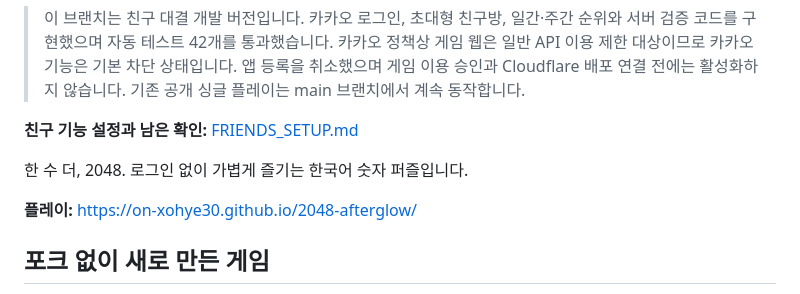
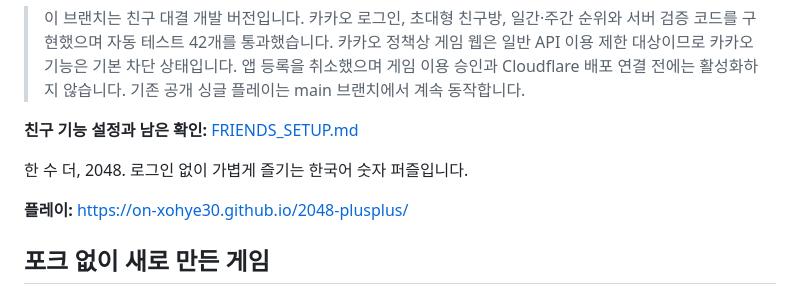
Before and after one commit to on-xohye30/2048-afterglow, a Markdown page: README.md, the part around the change. GitHub-like rendering.

Commit message:
docs: update public game URL after repository rename

```diff
--- a/README.md
+++ b/README.md
@@ -6,7 +6,7 @@
 
 한 수 더, 2048. 로그인 없이 가볍게 즐기는 한국어 숫자 퍼즐입니다.
 
-**플레이:** https://on-xohye30.github.io/2048-afterglow/
+**플레이:** https://on-xohye30.github.io/2048-plusplus/
 
 ## 포크 없이 새로 만든 게임
 
```
